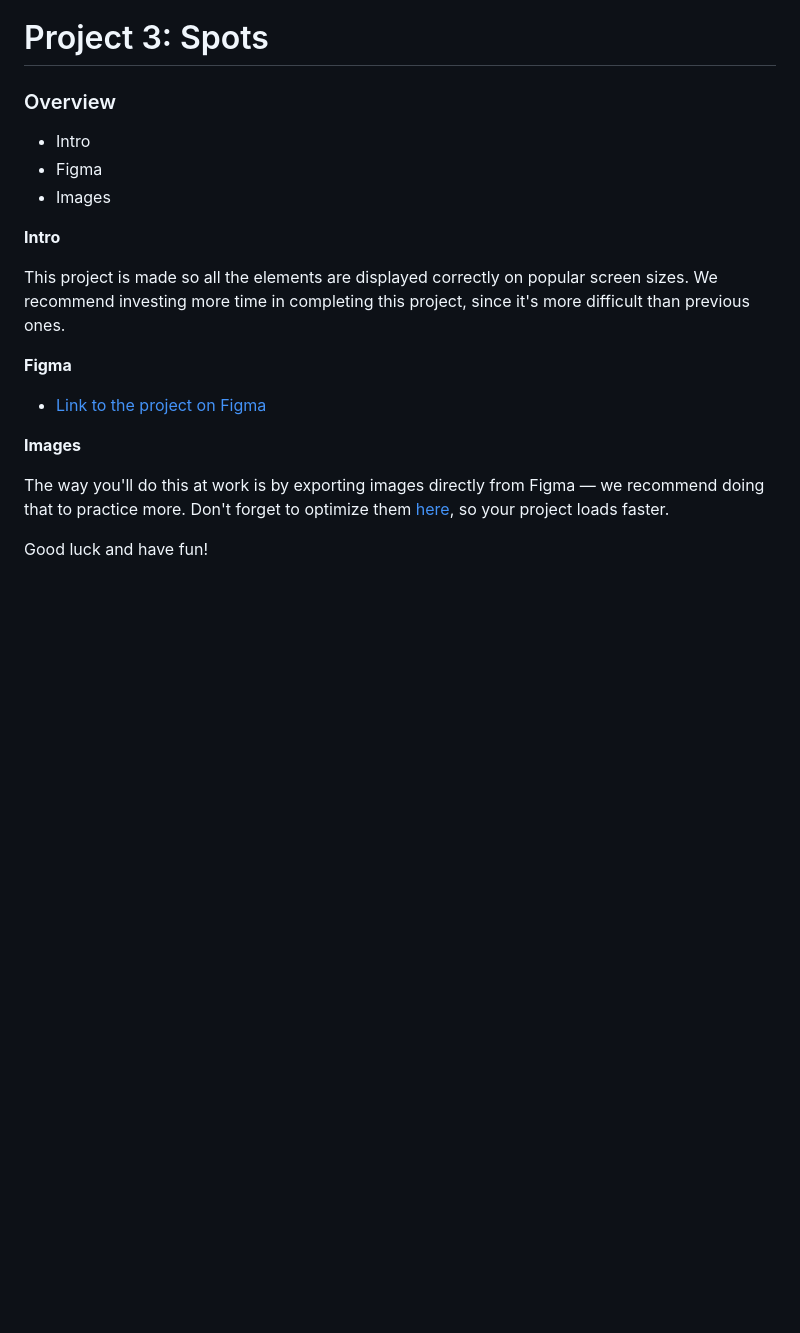
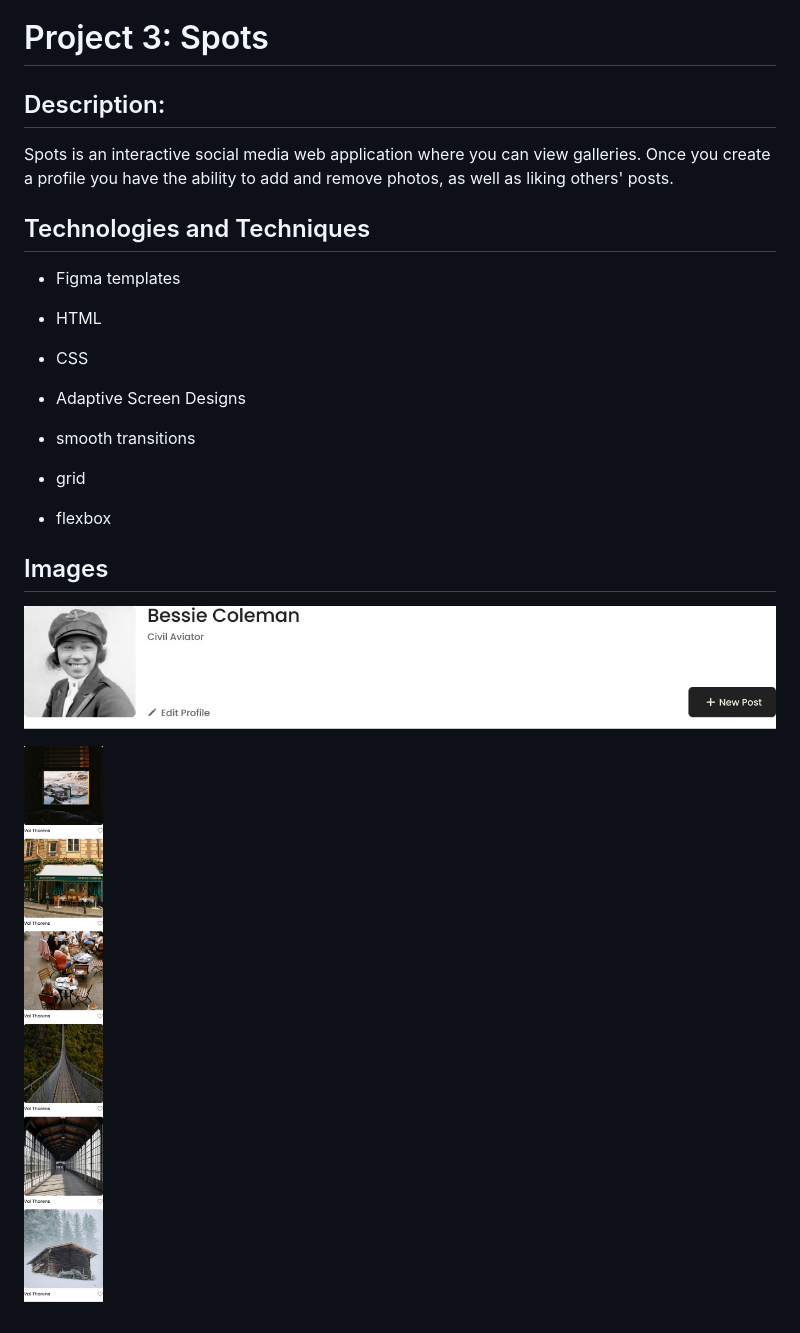
Before and after one commit to ashput2025/se_project_spots, a Markdown page: README.md, the part around the change. Drawn GitHub-style; pictures changed too: images/Frame_36.jpg (added), images/Header.jpg (added); blank space fills up the shorter version.

```diff
--- a/README.md
+++ b/README.md
@@ -1,21 +1,23 @@
 # Project 3: Spots
 
-### Overview
+## Description:
 
-* Intro
-* Figma
-* Images
+Spots is an interactive social media web application where you can view galleries. Once you create a profile you have the ability to add and remove photos, as well as liking others' posts.
 
-**Intro**
+## Technologies and Techniques
 
-This project is made so all the elements are displayed correctly on popular screen sizes. We recommend investing more time in completing this project, since it's more difficult than previous ones.
+- Figma templates
 
-**Figma**
+* HTML
 
-* [Link to the project on Figma](https://www.figma.com/file/BBNm2bC3lj8QQMHlnqRsga/Sprint-3-Project-%E2%80%94-Spots?type=design&node-id=2%3A60&mode=design&t=afgNFybdorZO6cQo-1)
+* CSS
+* Adaptive Screen Designs
+* smooth transitions
+* grid
+* flexbox
 
-**Images**
+## Images
 
-The way you'll do this at work is by exporting images directly from Figma — we recommend doing that to practice more. Don't forget to optimize them [here](https://tinypng.com/), so your project loads faster.
+![alt text](./images/Header.jpg)
 
-Good luck and have fun!
+![alt text](./images/Frame_36.jpg)
```
Also changed, not shown: 4 other files.
